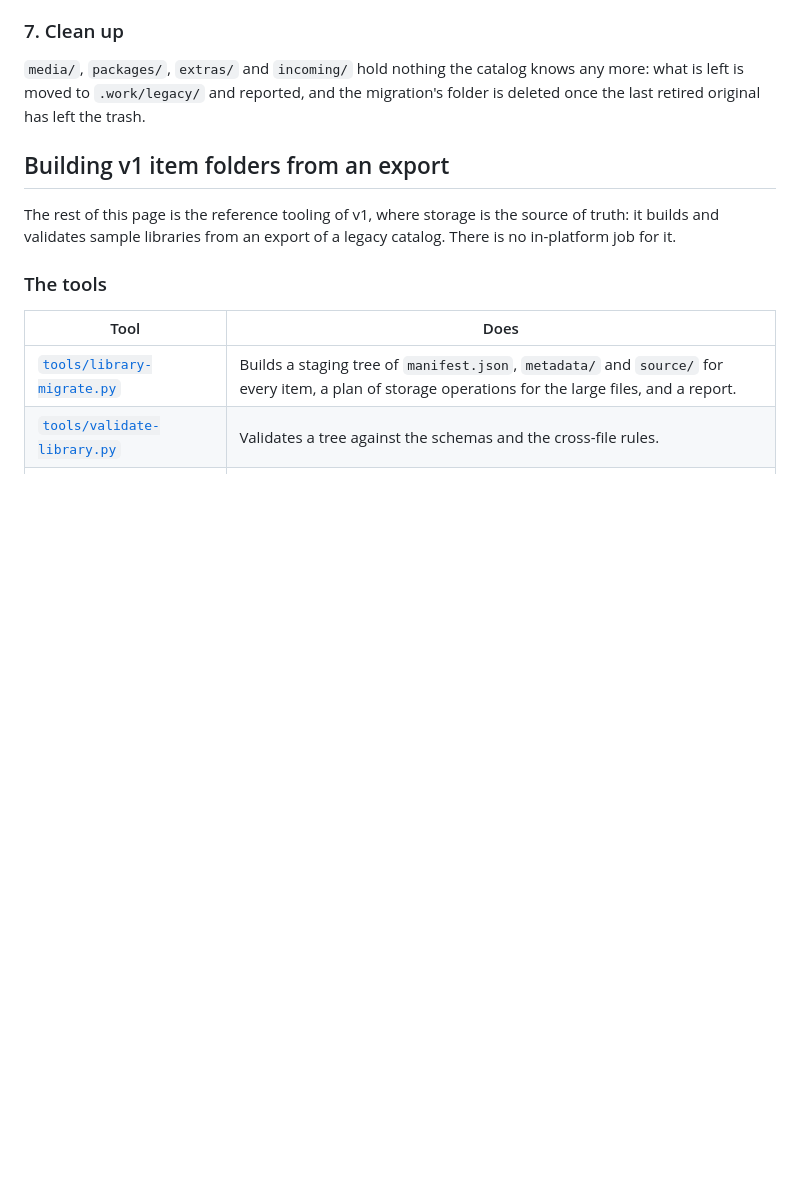
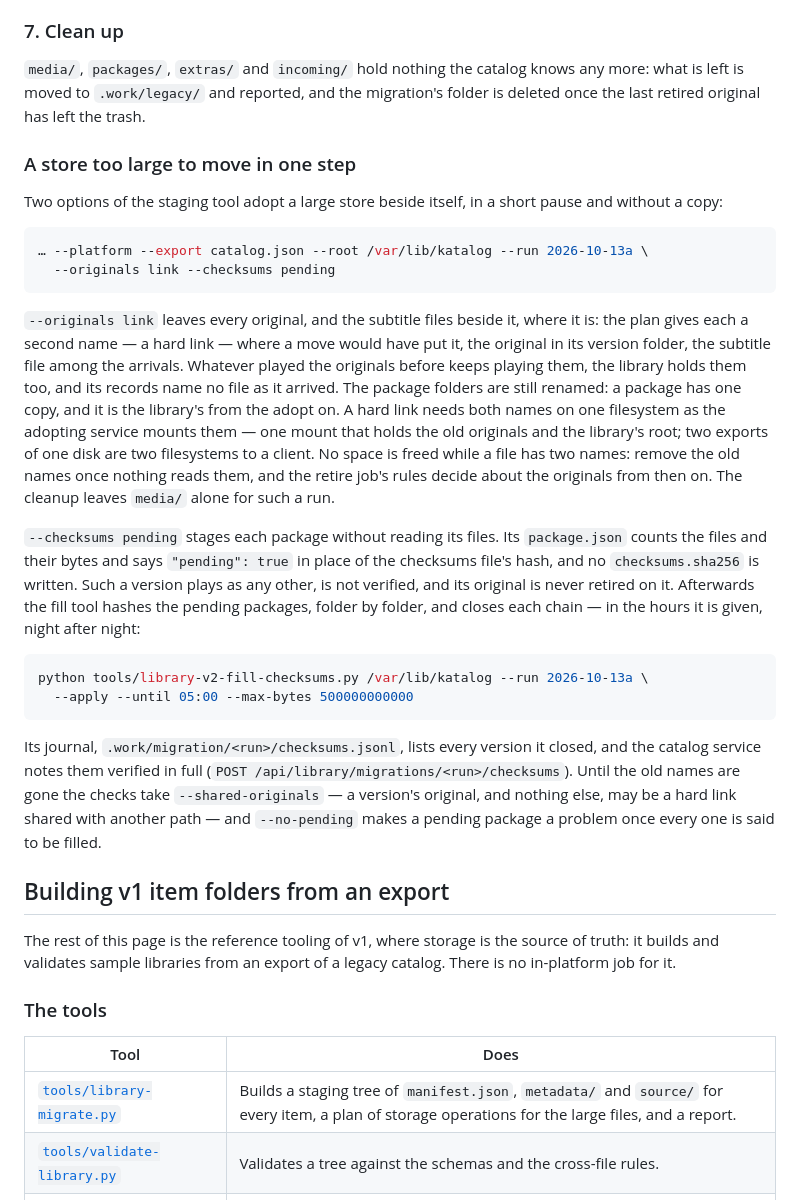
Before and after one commit to zaentrum/zaentrum, a Markdown page: docs/library/migrating.md, the part around the change. GitHub-like rendering; blank space fills up the shorter version.

Commit message:
docs: a store too large to move in one step — originals linked beside the library before, package checksums filled afterwards

````diff
--- a/docs/library/migrating.md
+++ b/docs/library/migrating.md
@@ -111,6 +111,48 @@ grace period, the window in which a retirement can still be undone.
 `media/`, `packages/`, `extras/` and `incoming/` hold nothing the catalog knows
 any more: what is left is moved to `.work/legacy/` and reported, and the
 migration's folder is deleted once the last retired original has left the trash.
+
+### A store too large to move in one step
+
+Two options of the staging tool adopt a large store beside itself, in a short
+pause and without a copy:
+
+```sh
+… --platform --export catalog.json --root /var/lib/katalog --run 2026-10-13a \
+  --originals link --checksums pending
+```
+
+`--originals link` leaves every original, and the subtitle files beside it,
+where it is: the plan gives each a second name — a hard link — where a move
+would have put it, the original in its version folder, the subtitle file among
+the arrivals. Whatever played the originals before keeps playing them, the
+library holds them too, and its records name no file as it arrived. The package
+folders are still renamed: a package has one copy, and it is the library's from
+the adopt on. A hard link needs both names on one filesystem as the adopting
+service mounts them — one mount that holds the old originals and the library's
+root; two exports of one disk are two filesystems to a client. No space is
+freed while a file has two names: remove the old names once nothing reads them,
+and the retire job's rules decide about the originals from then on. The cleanup
+leaves `media/` alone for such a run.
+
+`--checksums pending` stages each package without reading its files. Its
+`package.json` counts the files and their bytes and says `"pending": true` in
+place of the checksums file's hash, and no `checksums.sha256` is written. Such
+a version plays as any other, is not verified, and its original is never
+retired on it. Afterwards the fill tool hashes the pending packages, folder by
+folder, and closes each chain — in the hours it is given, night after night:
+
+```sh
+python tools/library-v2-fill-checksums.py /var/lib/katalog --run 2026-10-13a \
+  --apply --until 05:00 --max-bytes 500000000000
+```
+
+Its journal, `.work/migration/<run>/checksums.jsonl`, lists every version it
+closed, and the catalog service notes them verified in full (`POST
+/api/library/migrations/<run>/checksums`). Until the old names are gone the
+checks take `--shared-originals` — a version's original, and nothing else, may
+be a hard link shared with another path — and `--no-pending` makes a pending
+package a problem once every one is said to be filled.
 
 ## Building v1 item folders from an export
 
````
